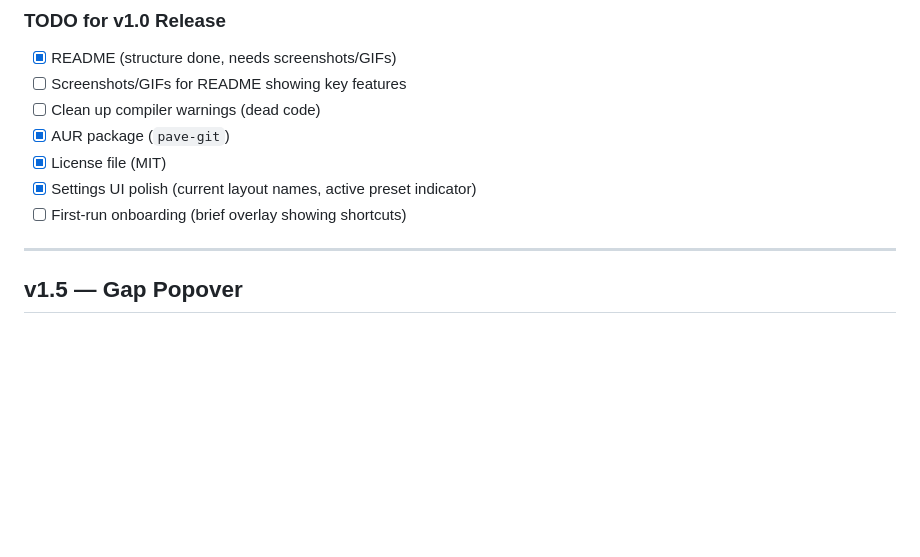
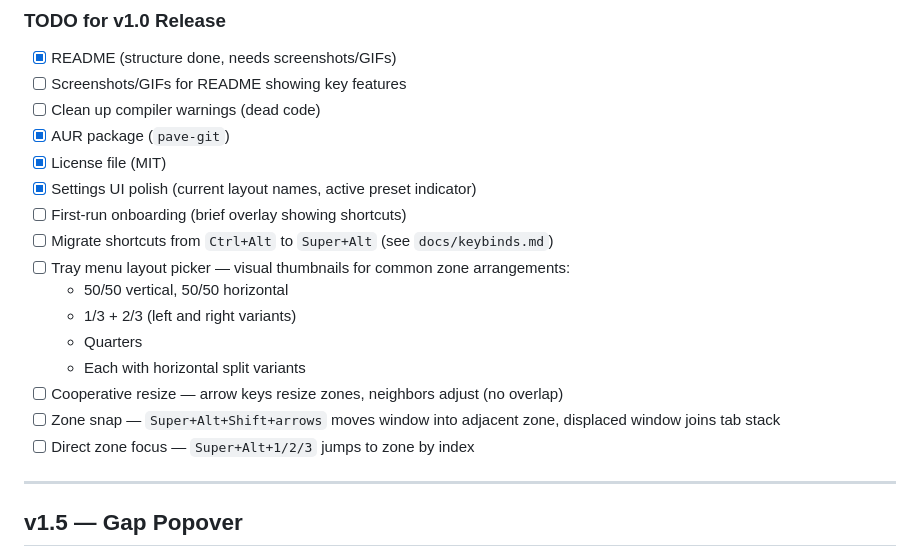
Before and after one commit to TheVisher/Pave, a Markdown page: docs/roadmap.md, the part around the change. Drawn GitHub-style; blank space fills up the shorter version.

```diff
--- a/docs/roadmap.md
+++ b/docs/roadmap.md
@@ -33,6 +33,15 @@ Pave is a zone-based window tiling manager that goes beyond snapping windows to
 - [x] License file (MIT)
 - [x] Settings UI polish (current layout names, active preset indicator)
 - [ ] First-run onboarding (brief overlay showing shortcuts)
+- [ ] Migrate shortcuts from `Ctrl+Alt` to `Super+Alt` (see `docs/keybinds.md`)
+- [ ] Tray menu layout picker — visual thumbnails for common zone arrangements:
+  - 50/50 vertical, 50/50 horizontal
+  - 1/3 + 2/3 (left and right variants)
+  - Quarters
+  - Each with horizontal split variants
+- [ ] Cooperative resize — arrow keys resize zones, neighbors adjust (no overlap)
+- [ ] Zone snap — `Super+Alt+Shift+arrows` moves window into adjacent zone, displaced window joins tab stack
+- [ ] Direct zone focus — `Super+Alt+1/2/3` jumps to zone by index
 
 ---
 
```
Also changed, not shown: docs/keybinds.md (added, +138 -0 lines).
